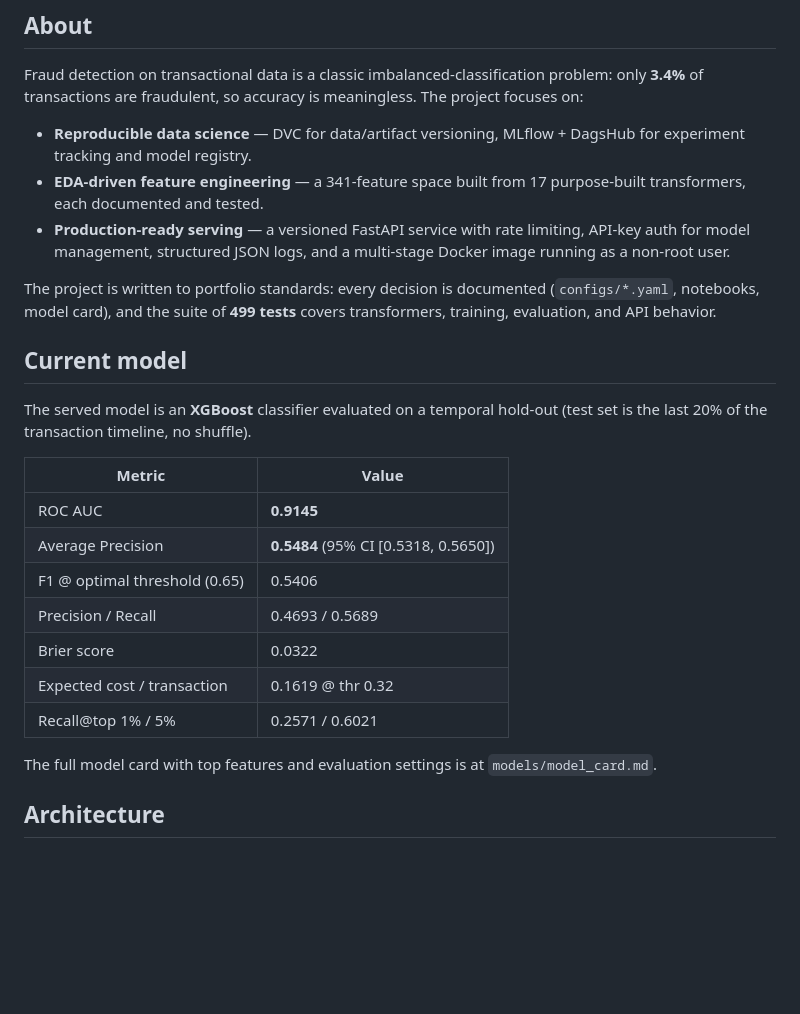
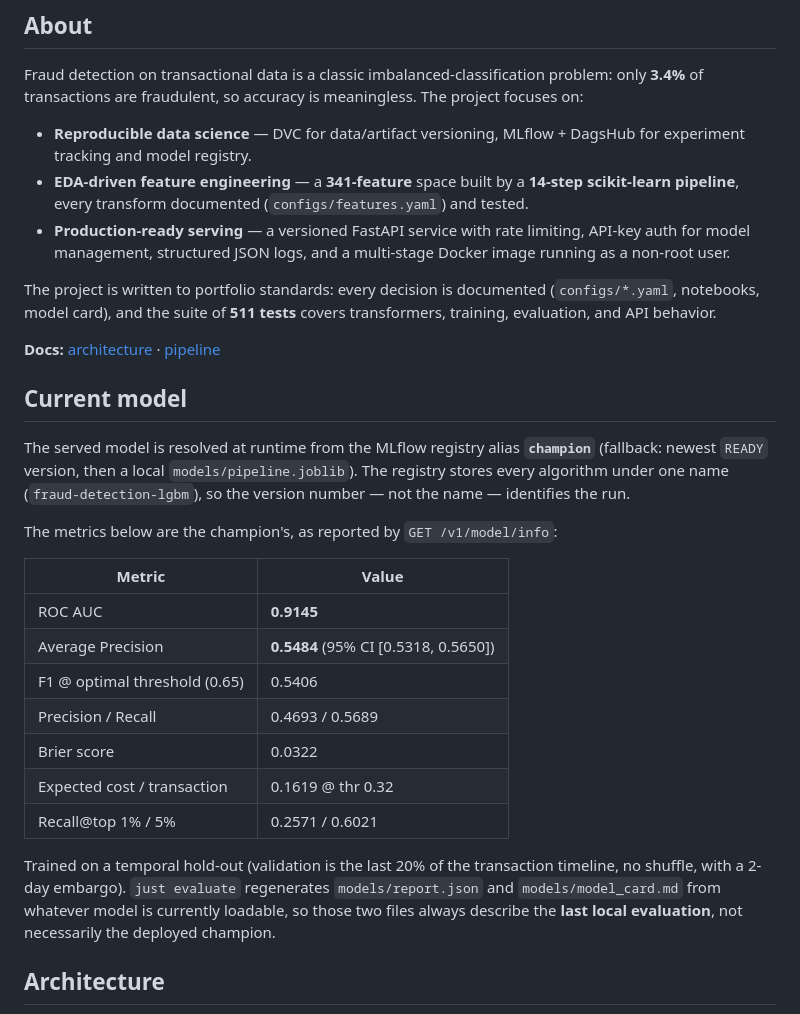
Before and after one commit to alexmatiasas/fraud-detection-ml, a Markdown page: README.md, the part around one of its changes. Drawn GitHub-style; blank space fills up the shorter version.

```diff
--- a/README.md
+++ b/README.md
@@ -14,14 +14,21 @@ End-to-end MLOps pipeline for [IEEE-CIS Fraud Detection](https://www.kaggle.com/
 Fraud detection on transactional data is a classic imbalanced-classification problem: only **3.4%** of transactions are fraudulent, so accuracy is meaningless. The project focuses on:
 
 - **Reproducible data science** — DVC for data/artifact versioning, MLflow + DagsHub for experiment tracking and model registry.
-- **EDA-driven feature engineering** — a 341-feature space built from 17 purpose-built transformers, each documented and tested.
+- **EDA-driven feature engineering** — a **341-feature** space built by a **14-step scikit-learn pipeline**, every transform documented (`configs/features.yaml`) and tested.
 - **Production-ready serving** — a versioned FastAPI service with rate limiting, API-key auth for model management, structured JSON logs, and a multi-stage Docker image running as a non-root user.
 
-The project is written to portfolio standards: every decision is documented (`configs/*.yaml`, notebooks, model card), and the suite of **499 tests** covers transformers, training, evaluation, and API behavior.
+The project is written to portfolio standards: every decision is documented (`configs/*.yaml`, notebooks, model card), and the suite of **511 tests** covers transformers, training, evaluation, and API behavior.
+
+**Docs:** [architecture](docs/architecture.md) · [pipeline](docs/pipeline.md)
 
 ## Current model
 
-The served model is an **XGBoost** classifier evaluated on a temporal hold-out (test set is the last 20% of the transaction timeline, no shuffle).
+The served model is resolved at runtime from the MLflow registry alias **`champion`**
+(fallback: newest `READY` version, then a local `models/pipeline.joblib`). The
+registry stores every algorithm under one name (`fraud-detection-lgbm`), so the
+version number — not the name — identifies the run.
+
+The metrics below are the champion's, as reported by `GET /v1/model/info`:
 
 | Metric | Value |
 |---|---|
@@ -33,7 +40,11 @@ The served model is an **XGBoost** classifier evaluated on a temporal hold-out (
 | Expected cost / transaction | 0.1619 @ thr 0.32 |
 | Recall@top 1% / 5% | 0.2571 / 0.6021 |
 
-The full model card with top features and evaluation settings is at `models/model_card.md`.
+Trained on a temporal hold-out (validation is the last 20% of the transaction
+timeline, no shuffle, with a 2-day embargo). `just evaluate` regenerates
+`models/report.json` and `models/model_card.md` from whatever model is currently
+loadable, so those two files always describe the **last local evaluation**, not
+necessarily the deployed champion.
 
 ## Architecture
 
```
Also changed, not shown: other parts of README.md (+29 -6 lines).
